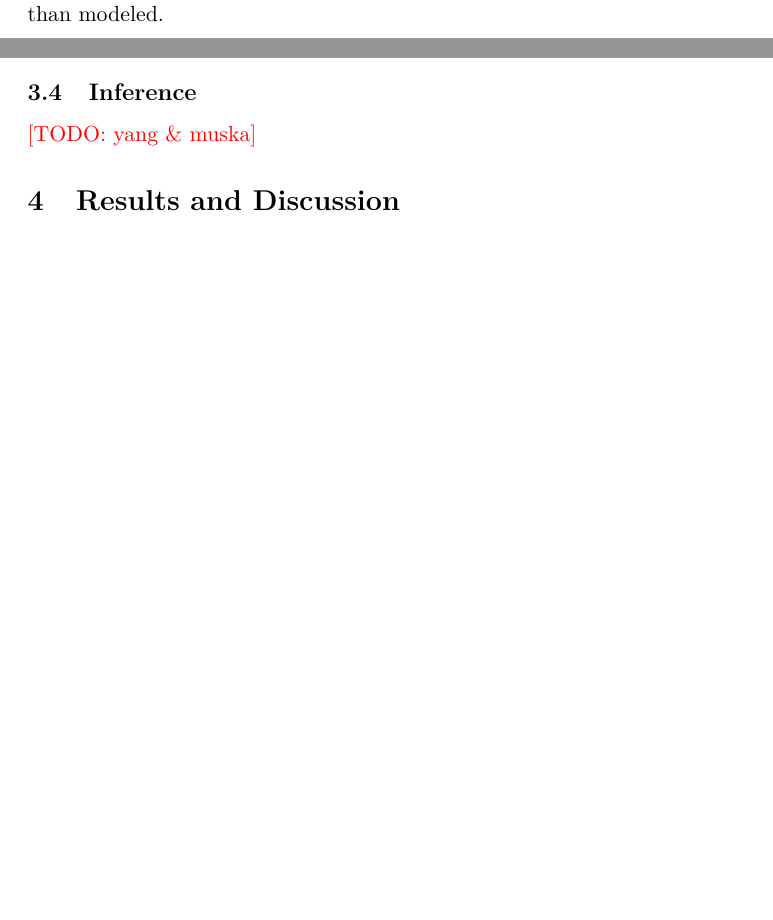
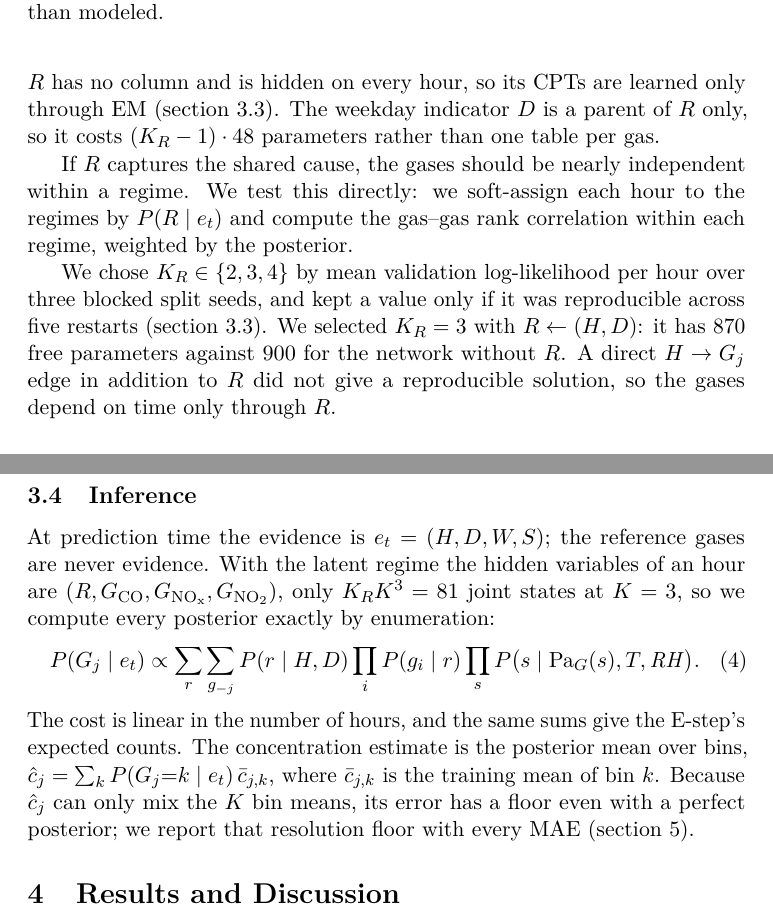
Before and after one commit to kberesfo/CSE-250A-Project, a LaTeX paper (docs/paper/report/main.tex, which reads docs/paper/report/sections/03_modeling.tex): two parts of pages 4 and 5 of 7 before the commit and two parts of pages 4 and 6 of 8 after it, joined at a grey line, cut so that both start at the same text, the shorter picture padded with empty space. Compiled offline with pdfLaTeX; a LaTeX package or settings file that is missing is left out.

Commit message:
Add files via upload
Report: latent regime and inference sections

```diff
--- a/docs/paper/report/sections/03_modeling.tex
+++ b/docs/paper/report/sections/03_modeling.tex
@@ -65,3 +76,18 @@ $\prod K_U$ has $(K_X - 1)\prod K_U$ free parameters. At $K = 3$ the network has
+$R$ has no column and is hidden on every hour, so its CPTs are learned only
+through EM (\cref{sec:em}). The weekday indicator $D$ is a parent of $R$ only,
+so it costs $(K_R-1)\cdot 48$ parameters rather than one table per gas.
+
+If $R$ captures the shared cause, the gases should be nearly independent
+within a regime. We test this directly: we soft-assign each hour to the
+regimes by $P(R \mid e_t)$ and compute the gas--gas rank correlation within
+each regime, weighted by the posterior.
+
+We chose $K_R \in \{2,3,4\}$ by mean validation log-likelihood per hour over
+three blocked split seeds, and kept a value only if it was reproducible across
+five restarts (\cref{sec:em}). We selected $K_R = 3$ with $R \leftarrow (H, D)$:
+it has 870 free parameters against 900 for the network without $R$. A direct
+$H \to G_j$ edge in addition to $R$ did not give a reproducible solution, so
+the gases depend on time only through $R$.
 
 \subsection{Learning with Missing Data (EM)}
 \label{sec:em}
@@ -112,4 +138,20 @@ way the regimes mean the same thing every time we fit and can be interpreted
 % - Query P(G_j | hour, weekday, W, sensors); reference never evidence.
 % - Exact by enumeration over hidden joint (K_R * K^3 states); cost linear in N.
 % - Concentration estimate = sum_k P(bin k | e) c_bar_k; resolution floor.
-\todo{yang \& muska}
+% Muska: the latent-regime case. Joyce: add or merge your part here.
+At prediction time the evidence is $e_t = (H, D, W, S)$; the reference gases
+are never evidence. With the latent regime the hidden variables of an hour are
+$(R, G_{\mathrm{CO}}, G_{\mathrm{NO_x}}, G_{\mathrm{NO_2}})$, only
+$K_R K^3 = 81$ joint states at $K = 3$, so we compute every posterior exactly
+by enumeration:
+\begin{equation}
+  P(G_j \mid e_t) \propto \sum_{r} \sum_{g_{-j}}
+  P(r \mid H, D) \prod_{i} P(g_i \mid r)
+  \prod_{s} P\bigl(s \mid \mathrm{Pa}_G(s), T, \mathit{RH}\bigr).
+\end{equation}
+The cost is linear in the number of hours, and the same sums give the
+E-step's expected counts. The concentration estimate is the posterior mean
+over bins, $\hat c_j = \sum_k P(G_j{=}k \mid e_t)\,\bar c_{j,k}$, where
+$\bar c_{j,k}$ is the training mean of bin $k$. Because $\hat c_j$ can only
+mix the $K$ bin means, its error has a floor even with a perfect posterior;
+we report that resolution floor with every MAE (\cref{sec:results}).
```
Also changed, not shown: docs/paper/report/sections/03_modeling.tex (13 more changed lines).
